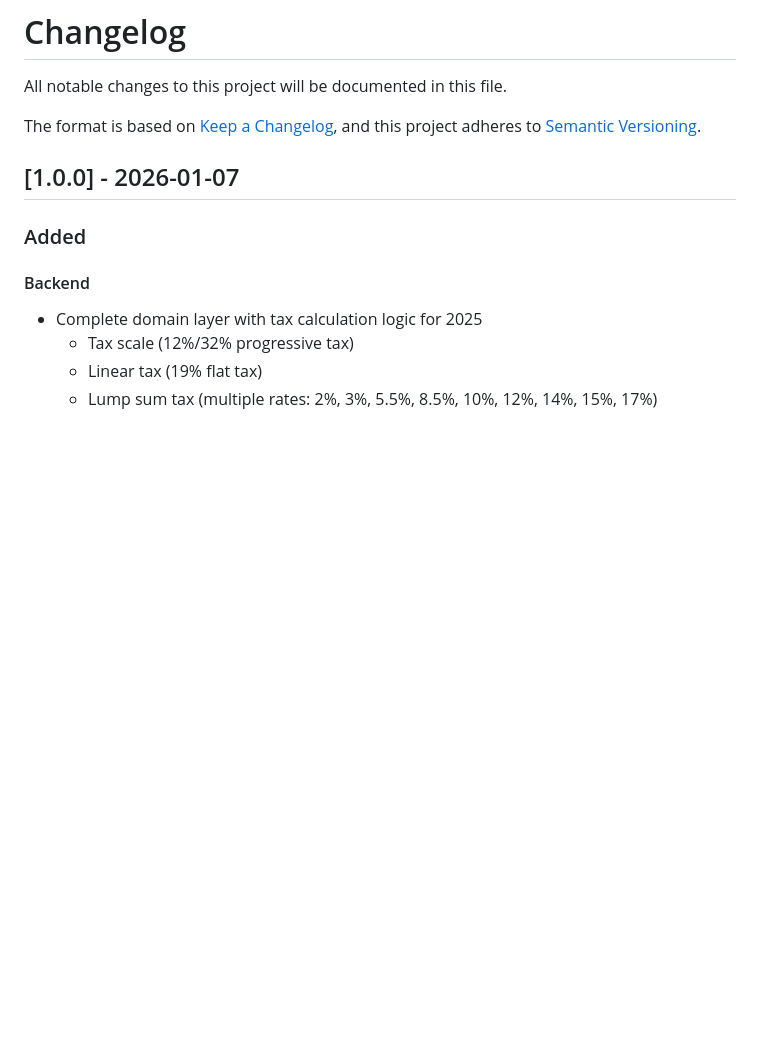
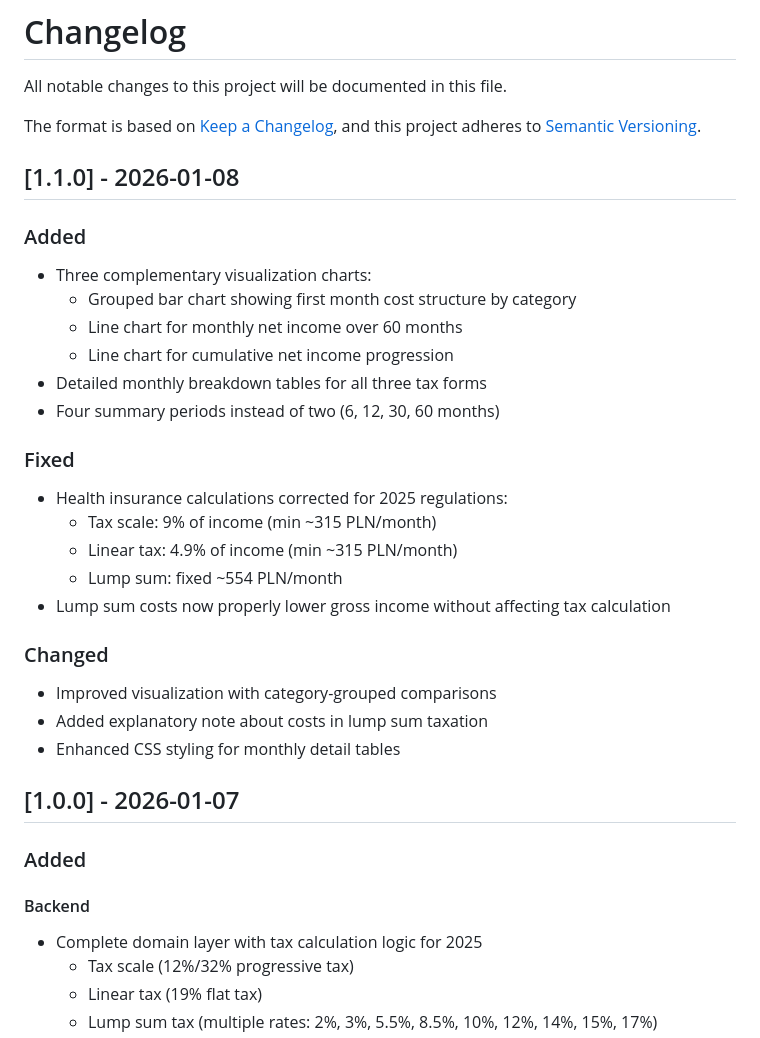
Before and after one commit to Daldek/KalkulatorPodatkowyJDG, a Markdown page: CHANGELOG.md, the part around the change. Rendered like a GitHub page; blank space fills up the shorter version.

```diff
--- a/CHANGELOG.md
+++ b/CHANGELOG.md
@@ -4,6 +4,28 @@ All notable changes to this project will be documented in this file.
 
 The format is based on [Keep a Changelog](https://keepachangelog.com/en/1.0.0/),
 and this project adheres to [Semantic Versioning](https://semver.org/spec/v2.0.0.html).
+
+## [1.1.0] - 2026-01-08
+
+### Added
+- Three complementary visualization charts:
+  - Grouped bar chart showing first month cost structure by category
+  - Line chart for monthly net income over 60 months
+  - Line chart for cumulative net income progression
+- Detailed monthly breakdown tables for all three tax forms
+- Four summary periods instead of two (6, 12, 30, 60 months)
+
+### Fixed
+- Health insurance calculations corrected for 2025 regulations:
+  - Tax scale: 9% of income (min ~315 PLN/month)
+  - Linear tax: 4.9% of income (min ~315 PLN/month)
+  - Lump sum: fixed ~554 PLN/month
+- Lump sum costs now properly lower gross income without affecting tax calculation
+
+### Changed
+- Improved visualization with category-grouped comparisons
+- Added explanatory note about costs in lump sum taxation
+- Enhanced CSS styling for monthly detail tables
 
 ## [1.0.0] - 2026-01-07
 
```
Also changed, not shown: IMPLEMENTATION_SUMMARY.md (+9 -3 lines), README.md (+6 -1 lines).
